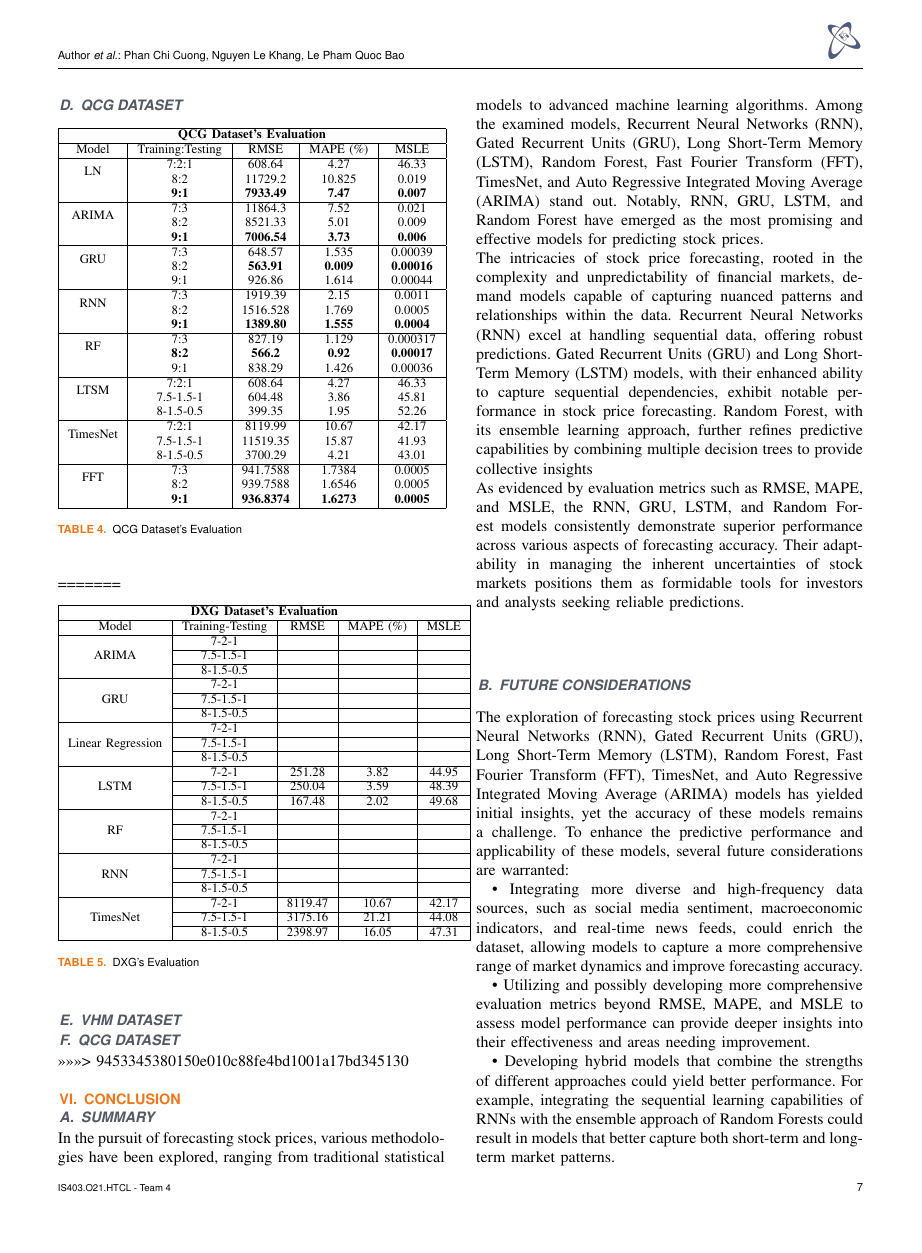
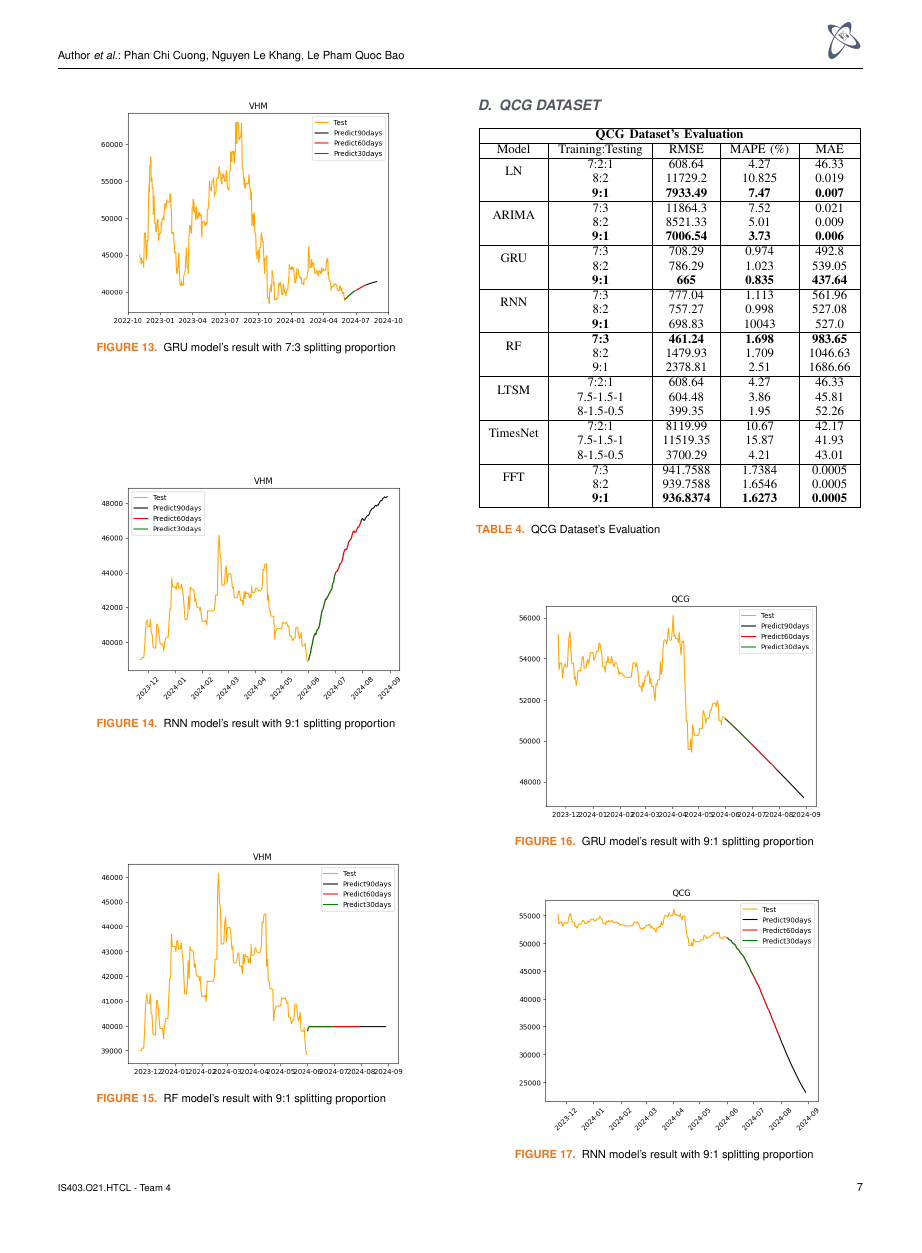
Before and after one commit to cngpc43/IS403.O21.HTCL, a LaTeX paper (Latex/TemplatePaper.tex): page 7 of 8. Compiled offline with pdfLaTeX; a missing font is replaced by an installed copy or a similar font; a LaTeX package or settings file that is missing is left out.

Commit message:
update report

```diff
--- a/Latex/TemplatePaper.tex
+++ b/Latex/TemplatePaper.tex
@@ -411,7 +440,35 @@ where:
       \caption{VHM Dataset's Evaluation}
       \label{vcbresult}
   \end{table}
+  \begin{figure}[H]
+    \centering
+    \begin{minipage}{0.8\linewidth}
+      \centering
+          \includegraphics[width=\linewidth]{bibliography/Figure/VHMGRU_7-3.png}
+      \caption{GRU model’s result with 7:3 splitting proportion}
+      \label{fig28}
+    \end{minipage}
+  \end{figure}
 
+  \begin{figure}[H]
+    \centering
+    \begin{minipage}{0.8\linewidth}
+      \centering
+          \includegraphics[width=\linewidth]{bibliography/Figure/VHMRNN_9-1.png}
+      \caption{RNN model’s result with 9:1 splitting proportion}
+      \label{fig28}
+    \end{minipage}
+  \end{figure}
+
+  \begin{figure}[H]
+    \centering
+    \begin{minipage}{0.8\linewidth}
+      \centering
+          \includegraphics[width=\linewidth]{bibliography/Figure/VHMRF_9-1.png}
+      \caption{RF model’s result with 9:1 splitting proportion}
+      \label{fig28}
+    \end{minipage}
+  \end{figure}
 \subsection{QCG dataset}
 
 \begin{table}[H]
@@ -420,17 +477,17 @@ where:
          \hline
          \multicolumn{5}{|c|}{\textbf{QCG Dataset's Evaluation}}\\
          \hline
-         \centering Model & Training:Testing & RMSE & MAPE (\%) & MSLE\\
+         \centering Model & Training:Testing & RMSE & MAPE (\%) & MAE\\
          \hline
          \multirow{2}{*}{LN} & 7:2:1 & 608.64 & 4.27 & 46.33 \\ & 8:2 & 11729.2 & 10.825 & 0.019 \\ & \textbf{9:1} & \textbf{7933.49} & \textbf{7.47} & \textbf{0.007}\\
          \hline
          \multirow{2}{*}{ARIMA} & 7:3&11864.3&7.52&0.021\\ & 8:2&8521.33&5.01&0.009 \\ & \textbf{9:1} & \textbf{7006.54} & \textbf{3.73} & \textbf{0.006}\\
          \hline
-         \multirow{2}{*}{GRU} & 7:3 & 648.57 & 1.535 & 0.00039\\ & 8:2 &  \textbf{563.91} & \textbf{0.009} & \textbf{0.00016}  \\ & 9:1 & 926.86	& 1.614 &0.00044\\
+         \multirow{2}{*}{GRU} & 7:3 & 708.29 & 0.974 & 492.8\\ & 8:2 & 786.29 & 1.023 & 539.05  \\ & \textbf{9:1} & \textbf{665}	& \textbf{0.835} &  \textbf{437.64} \\
          \hline
-         \multirow{2}{*}{RNN} & 7:3 &  1919.39 &  2.15 & 0.0011 \\ & 8:2 &  1516.528 & 1.769 &  0.0005\\ & \textbf{9:1} & \textbf{1389.80} & \textbf{1.555} & \textbf{0.0004}\\
+         \multirow{2}{*}{RNN} & 7:3 &  777.04 &  1.113 & 561.96 \\ & 8:2 &  757.27 & 0.998 &  527.08\\ & \textbf{9:1} & 698.83 & 10043 & 527.0\\
          \hline
-         \multirow{2}{*}{RF} & 7:3	& 827.19 & 1.129 &   0.000317 \\ & \textbf{8:2} & \textbf{566.2} & \textbf{0.92} & \textbf{0.00017} \\ & 9:1 & 838.29 & 1.426 & 0.00036\\
+         \multirow{2}{*}{RF} & \textbf{7:3}	& \textbf{461.24} & \textbf{1.698} & \textbf{983.65} \\ & 8:2 & 1479.93 & 1.709 & 1046.63 \\ & 9:1 & 2378.81 &  2.51 & 1686.66\\
          \hline
          \multirow{2}{*}{LTSM} & 7:2:1 & 608.64 & 4.27 & 46.33 \\ & 7.5-1.5-1 & 604.48 & 3.86 & 45.81 \\ & 8-1.5-0.5 & 399.35	&1.95&52.26\\
          \hline
@@ -442,43 +499,23 @@ where:
     \caption{QCG Dataset's Evaluation}
     \label{vcbresult}
 \end{table}
-=======
+\begin{figure}[H]
+  \centering
+  \begin{minipage}{0.8\linewidth}
+    \centering
+        \includegraphics[width=\linewidth]{bibliography/Figure/QCGGRU_9-1.png}
+    \caption{GRU model’s result with 9:1 splitting proportion}
+    \label{fig28}
+  \end{minipage}
+\end{figure}
 
-% DXG Dataset
-\begin{table}[H]
-  \begin{tabular}{|ccccc|}
-  \hline
-  \multicolumn{5}{|c|}{\textbf{DXG Dataset's Evaluation}}                                                                                                                  \\ \hline
-  \multicolumn{1}{|c|}{Model}                              & \multicolumn{1}{c|}{Training-Testing} & \multicolumn{1}{c|}{RMSE}    & \multicolumn{1}{c|}{MAPE (\%)} & MSLE  \\ \hline
-  \multicolumn{1}{|c|}{\multirow{3}{*}{ARIMA}}             & \multicolumn{1}{c|}{7-2-1}            & \multicolumn{1}{c|}{}        & \multicolumn{1}{c|}{}          &       \\ \cline{2-5}
-  \multicolumn{1}{|c|}{}                                   & \multicolumn{1}{c|}{7.5-1.5-1}        & \multicolumn{1}{c|}{}        & \multicolumn{1}{c|}{}          &       \\ \cline{2-5}
-  \multicolumn{1}{|c|}{}                                   & \multicolumn{1}{c|}{8-1.5-0.5}        & \multicolumn{1}{c|}{}        & \multicolumn{1}{c|}{}          &       \\ \hline
-  \multicolumn{1}{|c|}{\multirow{3}{*}{GRU}}               & \multicolumn{1}{c|}{7-2-1}            & \multicolumn{1}{c|}{}        & \multicolumn{1}{c|}{}          &       \\ \cline{2-5}
-  \multicolumn{1}{|c|}{}                                   & \multicolumn{1}{c|}{7.5-1.5-1}        & \multicolumn{1}{c|}{}        & \multicolumn{1}{c|}{}          &       \\ \cline{2-5}
-  \multicolumn{1}{|c|}{}                                   & \multicolumn{1}{c|}{8-1.5-0.5}        & \multicolumn{1}{c|}{}        & \multicolumn{1}{c|}{}          &       \\ \hline
-  \multicolumn{1}{|c|}{\multirow{3}{*}{Linear Regression}} & \multicolumn{1}{c|}{7-2-1}            & \multicolumn{1}{c|}{}        & \multicolumn{1}{c|}{}          &       \\ \cline{2-5}
-  \multicolumn{1}{|c|}{}                                   & \multicolumn{1}{c|}{7.5-1.5-1}        & \multicolumn{1}{c|}{}        & \multicolumn{1}{c|}{}          &       \\ \cline{2-5}
-  \multicolumn{1}{|c|}{}                                   & \multicolumn{1}{c|}{8-1.5-0.5}        & \multicolumn{1}{c|}{}        & \multicolumn{1}{c|}{}          &       \\ \hline
-  \multicolumn{1}{|c|}{\multirow{3}{*}{LSTM}}              & \multicolumn{1}{c|}{7-2-1}            & \multicolumn{1}{c|}{251.28}  & \multicolumn{1}{c|}{3.82}      & 44.95 \\ \cline{2-5}
-  \multicolumn{1}{|c|}{}                                   & \multicolumn{1}{c|}{7.5-1.5-1}        & \multicolumn{1}{c|}{250.04}  & \multicolumn{1}{c|}{3.59}      & 48.39 \\ \cline{2-5}
-  \multicolumn{1}{|c|}{}                                   & \multicolumn{1}{c|}{8-1.5-0.5}        & \multicolumn{1}{c|}{167.48}  & \multicolumn{1}{c|}{2.02}      & 49.68 \\ \hline
-  \multicolumn{1}{|c|}{\multirow{3}{*}{RF}}                & \multicolumn{1}{c|}{7-2-1}            & \multicolumn{1}{c|}{}        & \multicolumn{1}{c|}{}          &       \\ \cline{2-5}
-  \multicolumn{1}{|c|}{}                                   & \multicolumn{1}{c|}{7.5-1.5-1}        & \multicolumn{1}{c|}{}        & \multicolumn{1}{c|}{}          &       \\ \cline{2-5}
-  \multicolumn{1}{|c|}{}                                   & \multicolumn{1}{c|}{8-1.5-0.5}        & \multicolumn{1}{c|}{}        & \multicolumn{1}{c|}{}          &       \\ \hline
-  \multicolumn{1}{|c|}{\multirow{3}{*}{RNN}}               & \multicolumn{1}{c|}{7-2-1}            & \multicolumn{1}{c|}{}        & \multicolumn{1}{c|}{}          &       \\ \cline{2-5}
-  \multicolumn{1}{|c|}{}                                   & \multicolumn{1}{c|}{7.5-1.5-1}        & \multicolumn{1}{c|}{}        & \multicolumn{1}{c|}{}          &       \\ \cline{2-5}
-  \multicolumn{1}{|c|}{}                                   & \multicolumn{1}{c|}{8-1.5-0.5}        & \multicolumn{1}{c|}{}        & \multicolumn{1}{c|}{}          &       \\ \hline
-  \multicolumn{1}{|c|}{\multirow{3}{*}{TimesNet}}          & \multicolumn{1}{c|}{7-2-1}            & \multicolumn{1}{c|}{8119.47} & \multicolumn{1}{c|}{10.67}     & 42.17 \\ \cline{2-5}
-  \multicolumn{1}{|c|}{}                                   & \multicolumn{1}{c|}{7.5-1.5-1}        & \multicolumn{1}{c|}{3175.16} & \multicolumn{1}{c|}{21.21}     & 44.08 \\ \cline{2-5}
-  \multicolumn{1}{|c|}{}                                   & \multicolumn{1}{c|}{8-1.5-0.5}        & \multicolumn{1}{c|}{2398.97} & \multicolumn{1}{c|}{16.05}     & 47.31 \\ \hline
-  \end{tabular}
-  \caption{DXG's Evaluation}
-    \label{vcbresult}
-  \end{table}
+\begin{figure}[H]
+  \centering
+  \begin{minipage}{0.8\linewidth}
+    \centering
+        \includegraphics[width=\linewidth]{bibliography/Figure/QCGRNN_9-1.png}
+    \caption{RNN model’s result with 9:1 splitting proportion}
+    \label{fig28}
+  \end{minipage}
+\end{figure}
 
-\subsection{VHM dataset}
-
-
-\subsection{QCG dataset}
-
->>>>>>> 9453345380150e010c88fe4bd1001a17bd345130
@@ -487,13 +532,13 @@ where:
 \subsection{Summary}
 In the pursuit of forecasting stock prices, various methodologies have been explored, ranging from traditional statistical models to advanced machine learning algorithms. Among the examined models, Recurrent Neural Networks (RNN), Gated Recurrent Units (GRU), Long Short-Term Memory (LSTM), Random Forest, Fast Fourier Transform (FFT), TimesNet, and Auto Regressive Integrated Moving Average (ARIMA) stand out. Notably, RNN, GRU, LSTM, and Random Forest have emerged as the most promising and effective models for predicting stock prices.\\
 The intricacies of stock price forecasting, rooted in the complexity and unpredictability of financial markets, demand models capable of capturing nuanced patterns and relationships within the data. Recurrent Neural Networks (RNN) excel at handling sequential data, offering robust predictions. Gated Recurrent Units (GRU) and Long Short-Term Memory (LSTM) models, with their enhanced ability to capture sequential dependencies, exhibit notable performance in stock price forecasting. Random Forest, with its ensemble learning approach, further refines predictive capabilities by combining multiple decision trees to provide collective insights\\
-As evidenced by evaluation metrics such as RMSE, MAPE, and MSLE, the RNN, GRU, LSTM, and Random Forest models consistently demonstrate superior performance across various aspects of forecasting accuracy. Their adaptability in managing the inherent uncertainties of stock markets positions them as formidable tools for investors and analysts seeking reliable predictions.\\
+As evidenced by evaluation metrics such as RMSE, MAPE, and MAE, the RNN, GRU, LSTM, and Random Forest models consistently demonstrate superior performance across various aspects of forecasting accuracy. Their adaptability in managing the inherent uncertainties of stock markets positions them as formidable tools for investors and analysts seeking reliable predictions.\\
 \subsection{Future Considerations}
 The exploration of forecasting stock prices using Recurrent Neural Networks (RNN), Gated Recurrent Units (GRU), Long Short-Term Memory (LSTM), Random Forest, Fast Fourier Transform (FFT), TimesNet, and Auto Regressive Integrated Moving Average (ARIMA) models has yielded initial insights, yet the accuracy of these models remains a challenge. To enhance the predictive performance and applicability of these models, several future considerations are warranted:\\
 \indent\textbullet\
 Integrating more diverse and high-frequency data sources, such as social media sentiment, macroeconomic indicators, and real-time news feeds, could enrich the dataset, allowing models to capture a more comprehensive range of market dynamics and improve forecasting accuracy.
 \indent\textbullet\
-Utilizing and possibly developing more comprehensive evaluation metrics beyond RMSE, MAPE, and MSLE to assess model performance can provide deeper insights into their effectiveness and areas needing improvement.
+Utilizing and possibly developing more comprehensive evaluation metrics beyond RMSE, MAPE, and MAE to assess model performance can provide deeper insights into their effectiveness and areas needing improvement.
 \\\indent\textbullet\
 Developing hybrid models that combine the strengths of different approaches could yield better performance. For example, integrating the sequential learning capabilities of RNNs with the ensemble approach of Random Forests could result in models that better capture both short-term and long-term market patterns.
 
```
Also changed, not shown: Latex/TemplatePaper.pdf, Latex/bibliography/Figure/GRU_7-3.png (added), Latex/bibliography/Figure/QCGGRU_9-1.png (added), Latex/bibliography/Figure/QCGRF_7-3.png (added), Latex/bibliography/Figure/QCGRF_9-1.png (added), Latex/bibliography/Figure/QCGRNN_9-1.png (added), Latex/bibliography/Figure/RF_7-3.png (added), Latex/bibliography/Figure/RNN_9-1.png (added), Latex/bibliography/Figure/VHMGRU_7-3.png (added), Latex/bibliography/Figure/VHMRF_9-1.png (added), Latex/bibliography/Figure/VHMRNN_9-1.png (added), Latex/TemplatePaper.tex (59 more changed lines), 1 other file.
